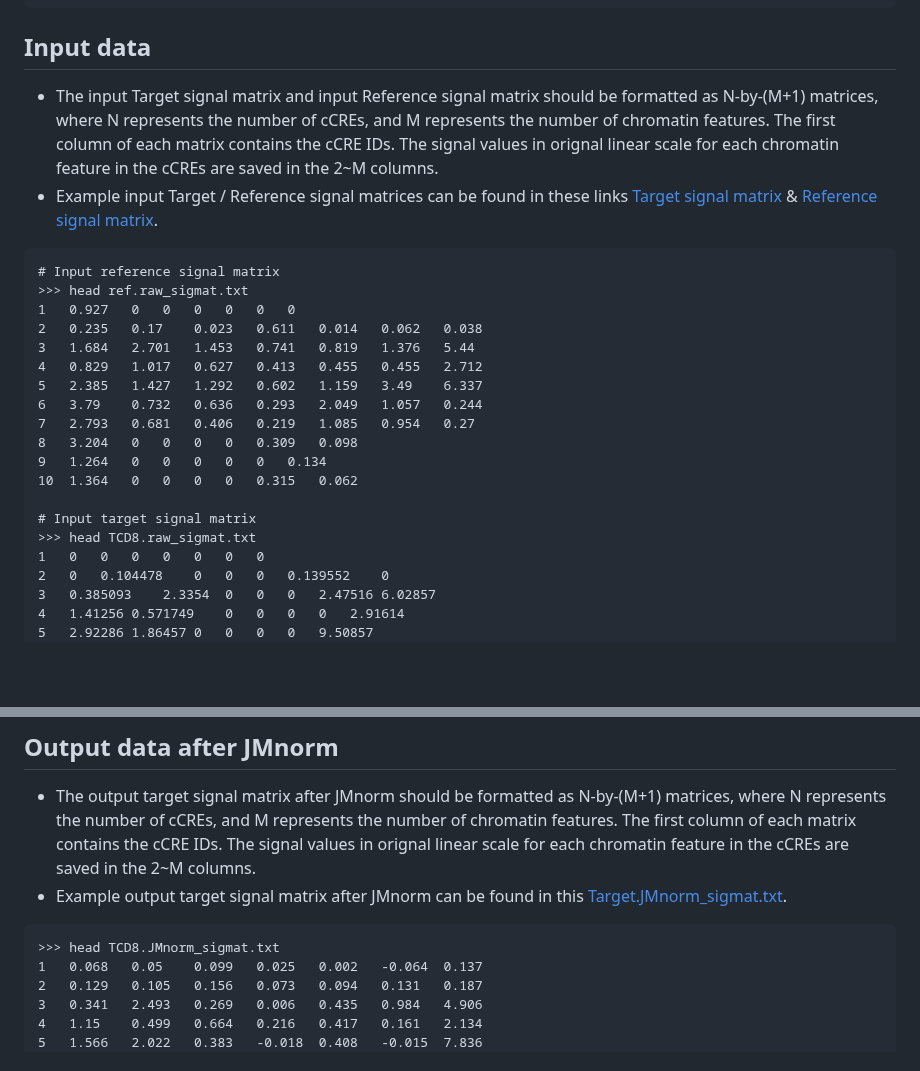
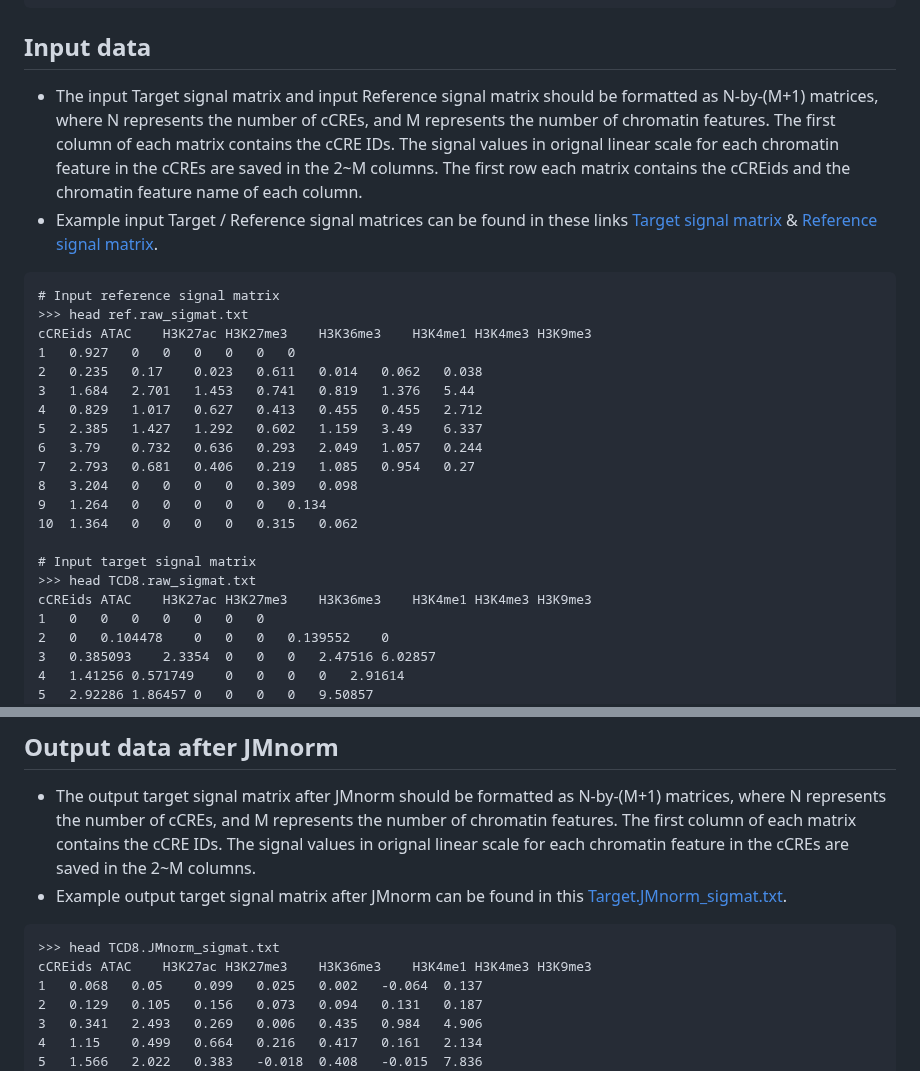
Before and after one commit to guanjue/JMnorm_0, a Markdown page: README.md, 2 parts joined by grey strips. Drawn GitHub-style; blank space fills up the shorter version.

Commit message:
modify R markdown

````diff
--- a/README.md
+++ b/README.md
@@ -57,11 +57,12 @@ conda activate jmnorm
 
 
 ## Input data
-- The input Target signal matrix and input Reference signal matrix should be formatted as N-by-(M+1) matrices, where N represents the number of cCREs, and M represents the number of chromatin features. The first column of each matrix contains the cCRE IDs. The signal values in orignal linear scale for each chromatin feature in the cCREs are saved in the 2~M columns.
+- The input Target signal matrix and input Reference signal matrix should be formatted as N-by-(M+1) matrices, where N represents the number of cCREs, and M represents the number of chromatin features. The first column of each matrix contains the cCRE IDs. The signal values in orignal linear scale for each chromatin feature in the cCREs are saved in the 2~M columns. The first row each matrix contains the cCREids and the chromatin feature name of each column.
 - Example input Target / Reference signal matrices can be found in these links [Target signal matrix](https://github.com/guanjue/JMnorm/blob/main/docs/TCD8.JMnorm_sigmat.txt) & [Reference signal matrix](https://github.com/guanjue/JMnorm/blob/main/docs/ref.raw_sigmat.txt).
 ```
 # Input reference signal matrix
 >>> head ref.raw_sigmat.txt
+cCREids	ATAC	H3K27ac	H3K27me3	H3K36me3	H3K4me1	H3K4me3	H3K9me3
 1	0.927	0	0	0	0	0	0
 2	0.235	0.17	0.023	0.611	0.014	0.062	0.038
 3	1.684	2.701	1.453	0.741	0.819	1.376	5.44
@@ -75,6 +76,7 @@ conda activate jmnorm
 
 # Input target signal matrix
 >>> head TCD8.raw_sigmat.txt
+cCREids	ATAC	H3K27ac	H3K27me3	H3K36me3	H3K4me1	H3K4me3	H3K9me3
 1	0	0	0	0	0	0	0
 2	0	0.104478	0	0	0	0.139552	0
 3	0.385093	2.3354	0	0	0	2.47516	6.02857
@@ -102,6 +104,7 @@ The testing signal matrices can be found in this link: https://github.com/guanju
 - Example output target signal matrix after JMnorm can be found in this [Target.JMnorm_sigmat.txt](https://github.com/guanjue/JMnorm/blob/main/docs/TCD8.JMnorm_sigmat.txt).
 ```
 >>> head TCD8.JMnorm_sigmat.txt
+cCREids	ATAC	H3K27ac	H3K27me3	H3K36me3	H3K4me1	H3K4me3	H3K9me3
 1	0.068	0.05	0.099	0.025	0.002	-0.064	0.137
 2	0.129	0.105	0.156	0.073	0.094	0.131	0.187
 3	0.341	2.493	0.269	0.006	0.435	0.984	4.906
````
